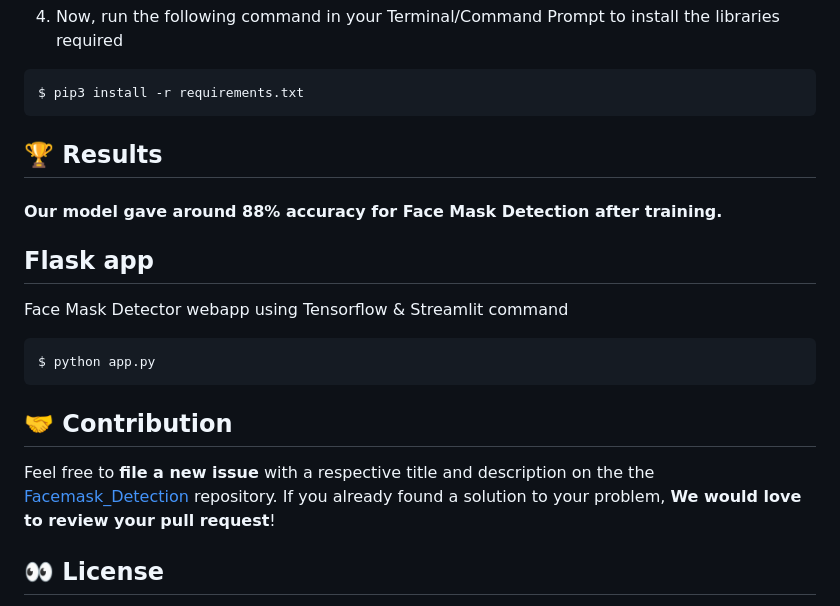
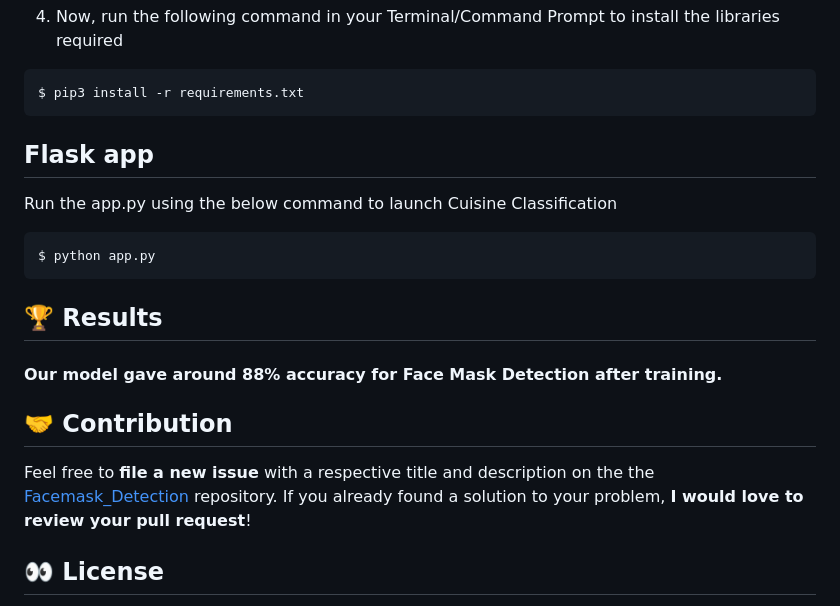
Before and after one commit to Patil-Ojas/Cuisine-Classification, a Markdown page: README.md, the part around the change printed below. GitHub-like rendering.

````diff
--- a/README.md
+++ b/README.md
@@ -67,9 +69,6 @@ $ source test/bin/activate
 $ pip3 install -r requirements.txt
 ```
 
-## :trophy: Results
-
-#### Our model gave around 88% accuracy for Face Mask Detection after training.
 <!-- ####
 ![](https://i.imgur.com/3vo1w8f.png)
 
@@ -83,11 +82,16 @@ $ pip3 install -r requirements.txt
 
 ## Flask app
 
-Face Mask Detector webapp using Tensorflow & Streamlit command
+Run the app.py using the below command to launch Cuisine Classification
 ```
 $ python app.py
 ```
 
+## :trophy: Results
+
+#### Our model gave around 88% accuracy for Face Mask Detection after training.
+
+
 ## :handshake: Contribution
-Feel free to **file a new issue** with a respective title and description on the the [Facemask_Detection](https://github.com/Patil-Ojas/Cuisine-Classification/issues) repository. If you already found a solution to your problem, **We would love to review your pull request**!
+Feel free to **file a new issue** with a respective title and description on the the [Facemask_Detection](https://github.com/Patil-Ojas/Cuisine-Classification/issues) repository. If you already found a solution to your problem, **I would love to review your pull request**!
 
````
Also changed, not shown: other parts of README.md (+5 -4 lines).
